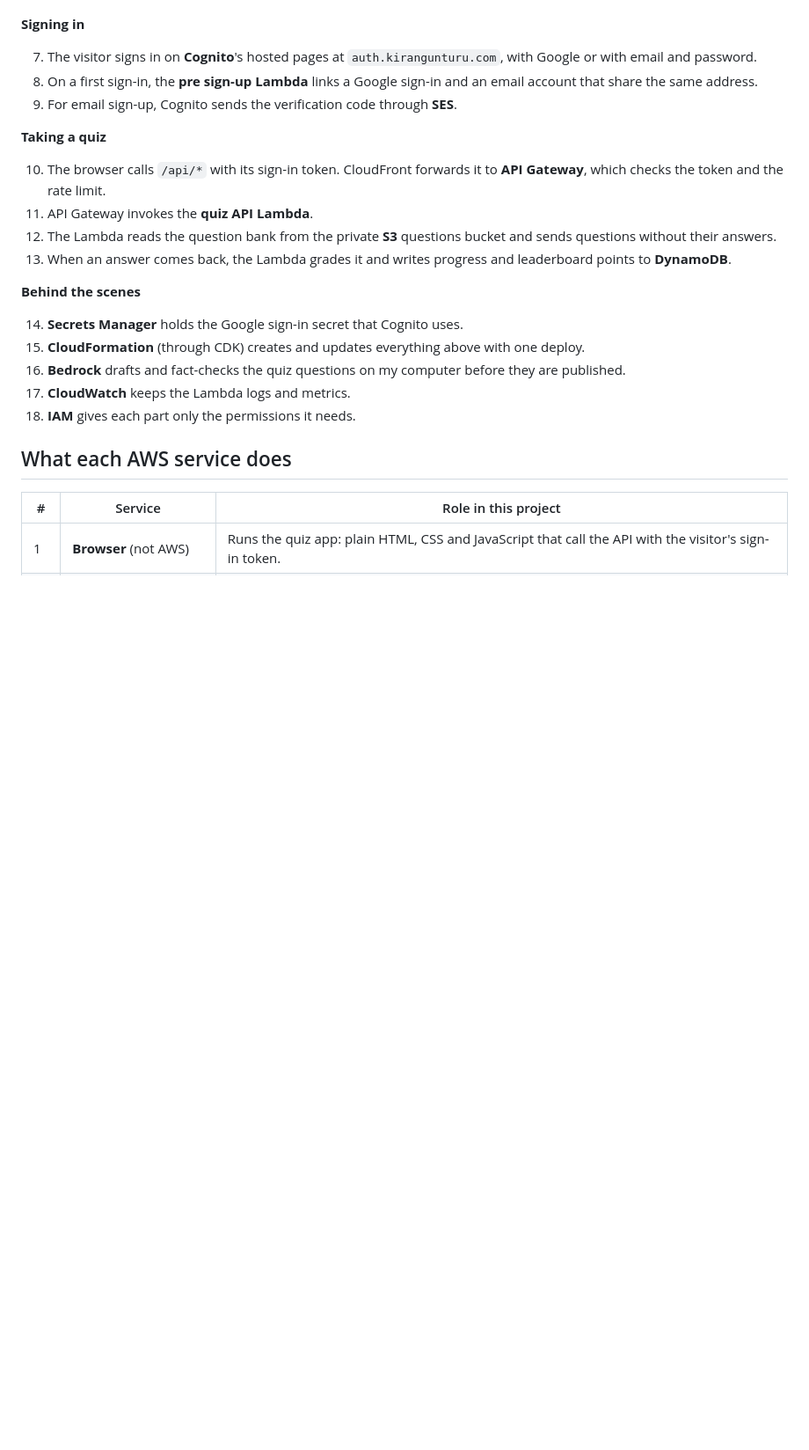
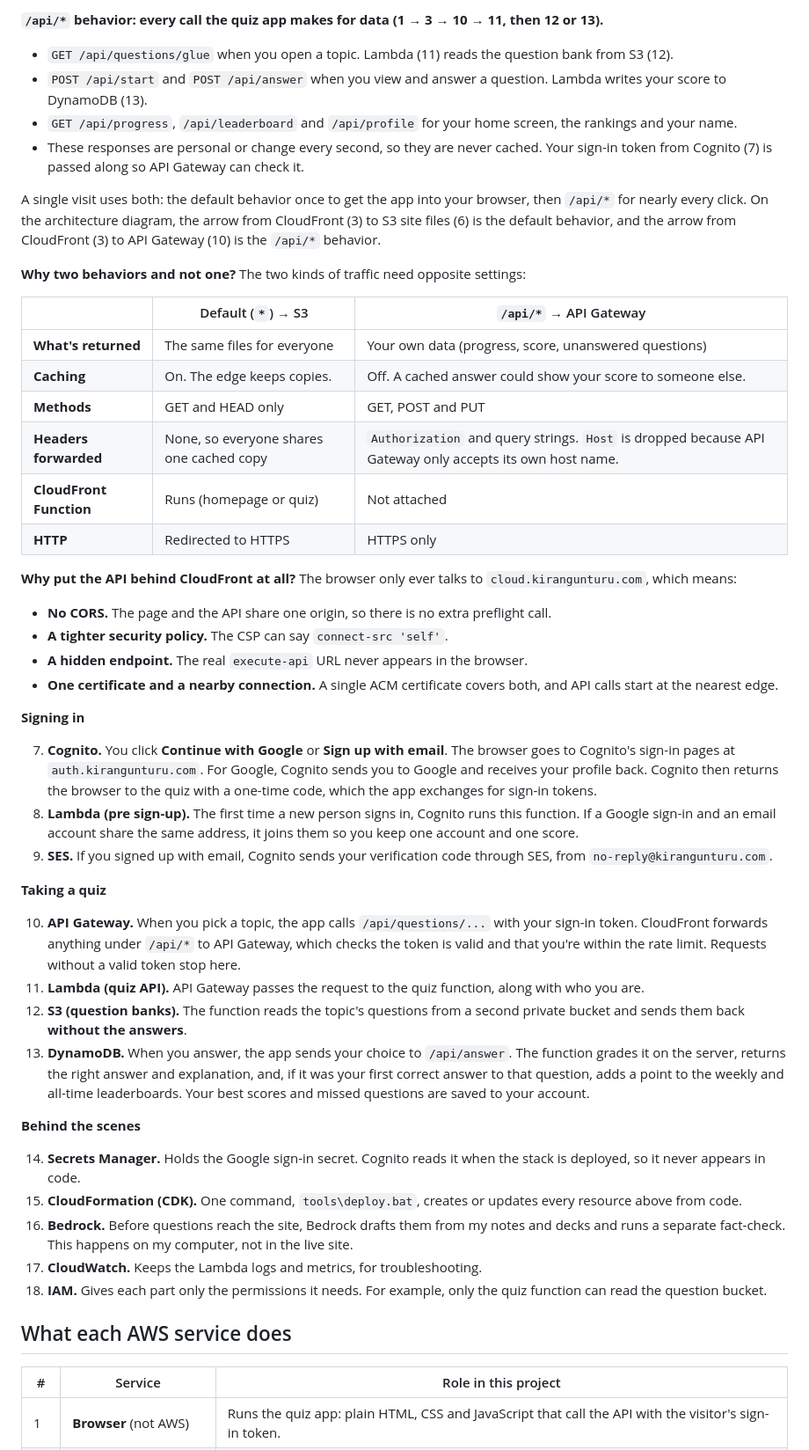
Before and after one commit to KiranGunturu/aws-quiz, a Markdown page: README.md, the part around the change printed below. Shown: that part at 88% size. Drawn GitHub-style; blank space fills up the shorter version.

```diff
--- a/README.md
+++ b/README.md
@@ -27,24 +62,65 @@ diagram match the steps and the table below.
+**`/api/*` behavior: every call the quiz app makes for data (1 → 3 → 10 → 11, then 12 or 13).**
+
+- `GET /api/questions/glue` when you open a topic. Lambda (11) reads the question bank from S3 (12).
+- `POST /api/start` and `POST /api/answer` when you view and answer a question. Lambda writes your score to DynamoDB (13).
+- `GET /api/progress`, `/api/leaderboard` and `/api/profile` for your home screen, the rankings and your name.
+- These responses are personal or change every second, so they are never cached. Your sign-in token from
+  Cognito (7) is passed along so API Gateway can check it.
+
+A single visit uses both: the default behavior once to get the app into your browser, then `/api/*` for nearly
+every click. On the architecture diagram, the arrow from CloudFront (3) to S3 site files (6) is the default
+behavior, and the arrow from CloudFront (3) to API Gateway (10) is the `/api/*` behavior.
+
+**Why two behaviors and not one?** The two kinds of traffic need opposite settings:
+
+| | Default (`*`) → S3 | `/api/*` → API Gateway |
+|---|---|---|
+| **What's returned** | The same files for everyone | Your own data (progress, score, unanswered questions) |
+| **Caching** | On. The edge keeps copies. | Off. A cached answer could show your score to someone else. |
+| **Methods** | GET and HEAD only | GET, POST and PUT |
+| **Headers forwarded** | None, so everyone shares one cached copy | `Authorization` and query strings. `Host` is dropped because API Gateway only accepts its own host name. |
+| **CloudFront Function** | Runs (homepage or quiz) | Not attached |
+| **HTTP** | Redirected to HTTPS | HTTPS only |
+
+**Why put the API behind CloudFront at all?** The browser only ever talks to `cloud.kirangunturu.com`, which means:
+
+- **No CORS.** The page and the API share one origin, so there is no extra preflight call.
+- **A tighter security policy.** The CSP can say `connect-src 'self'`.
+- **A hidden endpoint.** The real `execute-api` URL never appears in the browser.
+- **One certificate and a nearby connection.** A single ACM certificate covers both, and API calls start at the nearest edge.
 
 **Signing in**
 
-7. The visitor signs in on **Cognito**'s hosted pages at `auth.kirangunturu.com`, with Google or with email and password.
-8. On a first sign-in, the **pre sign-up Lambda** links a Google sign-in and an email account that share the same address.
-9. For email sign-up, Cognito sends the verification code through **SES**.
+7. **Cognito.** You click **Continue with Google** or **Sign up with email**. The browser goes to Cognito's sign-in
+   pages at `auth.kirangunturu.com`. For Google, Cognito sends you to Google and receives your profile back.
+   Cognito then returns the browser to the quiz with a one-time code, which the app exchanges for sign-in tokens.
+8. **Lambda (pre sign-up).** The first time a new person signs in, Cognito runs this function. If a Google sign-in
+   and an email account share the same address, it joins them so you keep one account and one score.
+9. **SES.** If you signed up with email, Cognito sends your verification code through SES, from
+   `no-reply@kirangunturu.com`.
 
 **Taking a quiz**
 
-10. The browser calls `/api/*` with its sign-in token. CloudFront forwards it to **API Gateway**, which checks the token and the rate limit.
-11. API Gateway invokes the **quiz API Lambda**.
-12. The Lambda reads the question bank from the private **S3** questions bucket and sends questions without their answers.
-13. When an answer comes back, the Lambda grades it and writes progress and leaderboard points to **DynamoDB**.
+10. **API Gateway.** When you pick a topic, the app calls `/api/questions/...` with your sign-in token. CloudFront
+    forwards anything under `/api/*` to API Gateway, which checks the token is valid and that you're within the
+    rate limit. Requests without a valid token stop here.
+11. **Lambda (quiz API).** API Gateway passes the request to the quiz function, along with who you are.
+12. **S3 (question banks).** The function reads the topic's questions from a second private bucket and sends them
+    back **without the answers**.
+13. **DynamoDB.** When you answer, the app sends your choice to `/api/answer`. The function grades it on the server,
+    returns the right answer and explanation, and, if it was your first correct answer to that question, adds a
+    point to the weekly and all-time leaderboards. Your best scores and missed questions are saved to your account.
 
 **Behind the scenes**
 
-14. **Secrets Manager** holds the Google sign-in secret that Cognito uses.
-15. **CloudFormation** (through CDK) creates and updates everything above with one deploy.
-16. **Bedrock** drafts and fact-checks the quiz questions on my computer before they are published.
-17. **CloudWatch** keeps the Lambda logs and metrics.
-18. **IAM** gives each part only the permissions it needs.
+14. **Secrets Manager.** Holds the Google sign-in secret. Cognito reads it when the stack is deployed, so it never
+    appears in code.
+15. **CloudFormation (CDK).** One command, `tools\deploy.bat`, creates or updates every resource above from code.
+16. **Bedrock.** Before questions reach the site, Bedrock drafts them from my notes and decks and runs a separate
+    fact-check. This happens on my computer, not in the live site.
+17. **CloudWatch.** Keeps the Lambda logs and metrics, for troubleshooting.
+18. **IAM.** Gives each part only the permissions it needs. For example, only the quiz function can read the
+    question bucket.
 
 ## What each AWS service does
 
```
Also changed, not shown: other parts of README.md (+43 -8 lines), docs/cloudfront-behaviors.png (added).
